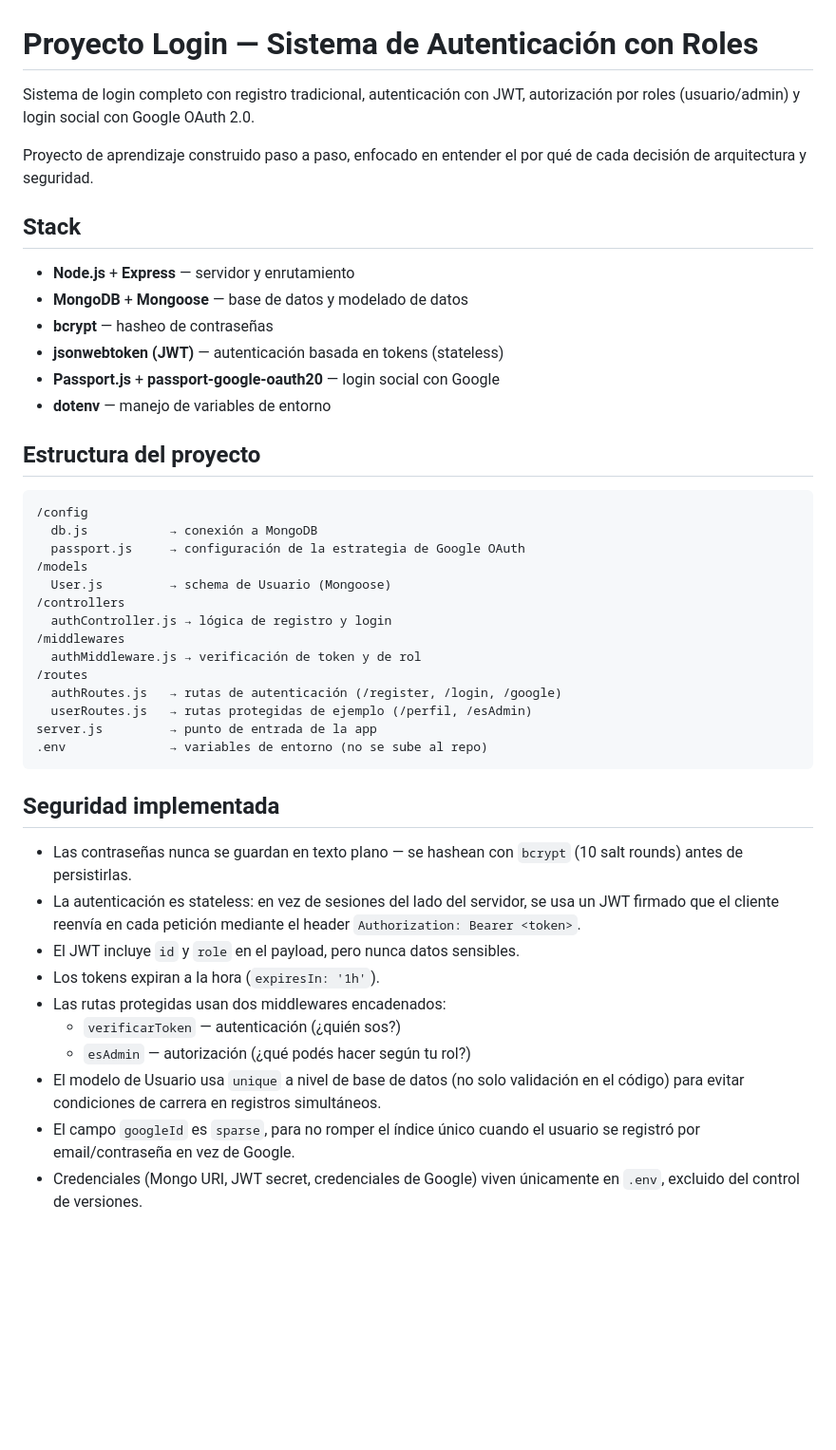
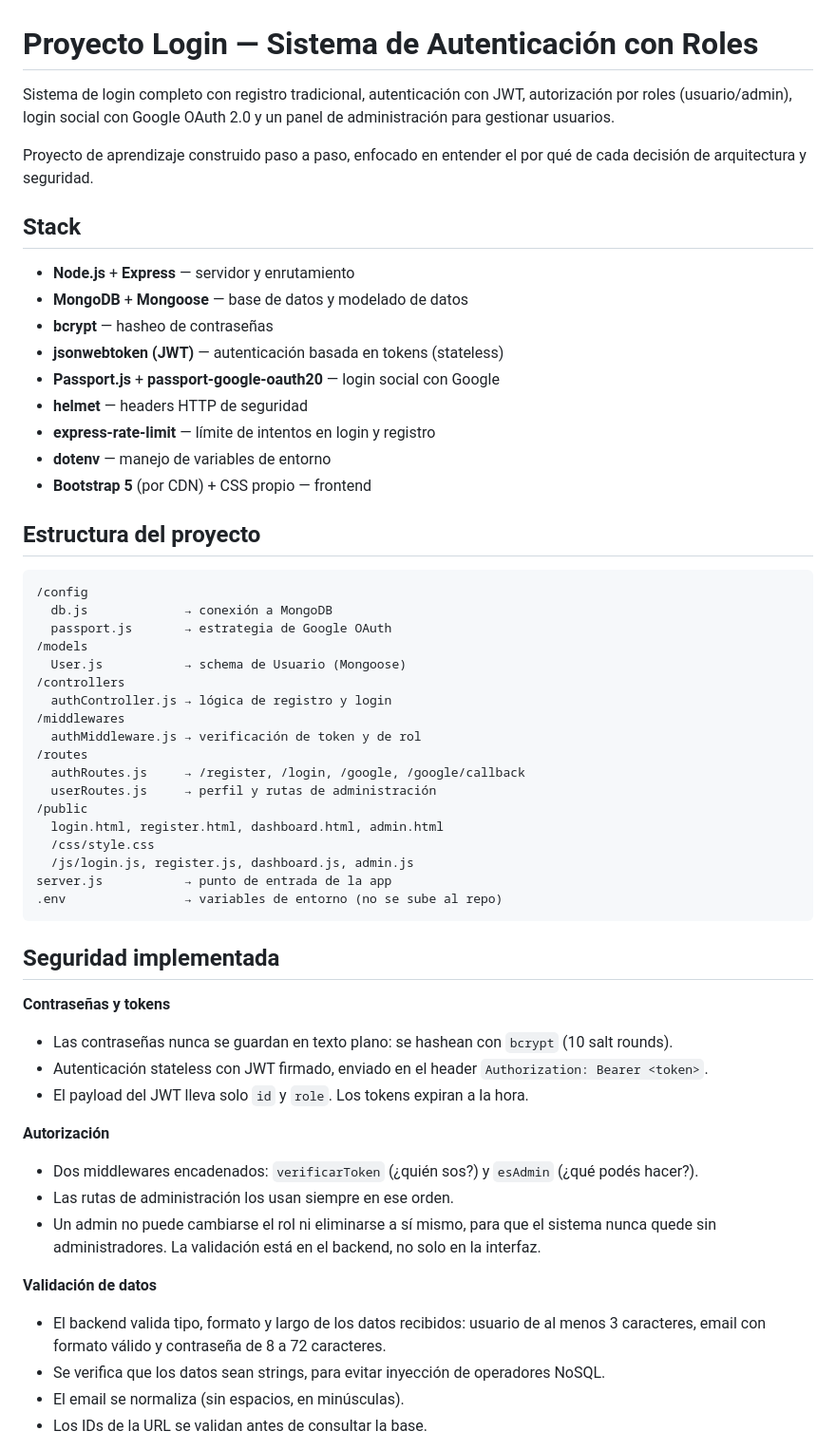
Before and after one commit to pablo-p00l/proyecto-login, a Markdown page: README.md, the part around one of its changes. Shown at 95% size. Rendered like a GitHub page; blank space fills up the shorter version.

Commit message:
Actualiza README con panel admin, seguridad y paginas del frontend

````diff
--- a/README.md
+++ b/README.md
@@ -1,6 +1,6 @@
 # Proyecto Login — Sistema de Autenticación con Roles
 
-Sistema de login completo con registro tradicional, autenticación con JWT, autorización por roles (usuario/admin) y login social con Google OAuth 2.0.
+Sistema de login completo con registro tradicional, autenticación con JWT, autorización por roles (usuario/admin), login social con Google OAuth 2.0 y un panel de administración para gestionar usuarios.
 
 Proyecto de aprendizaje construido paso a paso, enfocado en entender el por qué de cada decisión de arquitectura y seguridad.
 
@@ -11,35 +11,49 @@ Proyecto de aprendizaje construido paso a paso, enfocado en entender el por qué
 - **bcrypt** — hasheo de contraseñas
 - **jsonwebtoken (JWT)** — autenticación basada en tokens (stateless)
 - **Passport.js** + **passport-google-oauth20** — login social con Google
+- **helmet** — headers HTTP de seguridad
+- **express-rate-limit** — límite de intentos en login y registro
 - **dotenv** — manejo de variables de entorno
+- **Bootstrap 5** (por CDN) + CSS propio — frontend
+
 ## Estructura del proyecto
 
 ```
 /config
-  db.js           → conexión a MongoDB
-  passport.js     → configuración de la estrategia de Google OAuth
+  db.js             → conexión a MongoDB
+  passport.js       → estrategia de Google OAuth
 /models
-  User.js         → schema de Usuario (Mongoose)
+  User.js           → schema de Usuario (Mongoose)
 /controllers
   authController.js → lógica de registro y login
 /middlewares
   authMiddleware.js → verificación de token y de rol
 /routes
-  authRoutes.js   → rutas de autenticación (/register, /login, /google)
-  userRoutes.js   → rutas protegidas de ejemplo (/perfil, /esAdmin)
-server.js         → punto de entrada de la app
-.env              → variables de entorno (no se sube al repo)
+  authRoutes.js     → /register, /login, /google, /google/callback
+  userRoutes.js     → perfil y rutas de administración
+/public
+  login.html, register.html, dashboard.html, admin.html
+  /css/style.css
+  /js/login.js, register.js, dashboard.js, admin.js
+server.js           → punto de entrada de la app
+.env                → variables de entorno (no se sube al repo)
 ```
 
 ## Seguridad implementada
 
-- Las contraseñas nunca se guardan en texto plano — se hashean con `bcrypt` (10 salt rounds) antes de persistirlas.
-- La autenticación es stateless: en vez de sesiones del lado del servidor, se usa un JWT firmado que el cliente reenvía en cada petición mediante el header `Authorization: Bearer <token>`.
-- El JWT incluye `id` y `role` en el payload, pero nunca datos sensibles.
-- Los tokens expiran a la hora (`expiresIn: '1h'`).
-- Las rutas protegidas usan dos middlewares encadenados:
-  - `verificarToken` — autenticación (¿quién sos?)
-  - `esAdmin` — autorización (¿qué podés hacer según tu rol?)
-- El modelo de Usuario usa `unique` a nivel de base de datos (no solo validación en el código) para evitar condiciones de carrera en registros simultáneos.
-- El campo `googleId` es `sparse`, para no romper el índice único cuando el usuario se registró por email/contraseña en vez de Google.
-- Credenciales (Mongo URI, JWT secret, credenciales de Google) viven únicamente en `.env`, excluido del control de versiones.
+**Contraseñas y tokens**
+- Las contraseñas nunca se guardan en texto plano: se hashean con `bcrypt` (10 salt rounds).
+- Autenticación stateless con JWT firmado, enviado en el header `Authorization: Bearer <token>`.
+- El payload del JWT lleva solo `id` y `role`. Los tokens expiran a la hora.
+
+**Autorización**
+- Dos middlewares encadenados: `verificarToken` (¿quién sos?) y `esAdmin` (¿qué podés hacer?).
+- Las rutas de administración los usan siempre en ese orden.
+- Un admin no puede cambiarse el rol ni eliminarse a sí mismo, para que el sistema nunca quede sin administradores. La validación está en el backend, no solo en la interfaz.
+
+**Validación de datos**
+- El backend valida tipo, formato y largo de los datos recibidos: usuario de al menos 3 caracteres, email con formato válido y contraseña de 8 a 72 caracteres.
+- Se verifica que los datos sean strings, para evitar inyección de operadores NoSQL.
+- El email se normaliza (sin espacios, en minúsculas).
+- Los IDs de la URL se validan antes de consultar la base.
+
````
Also changed, not shown: other parts of README.md (+58 -19 lines).
